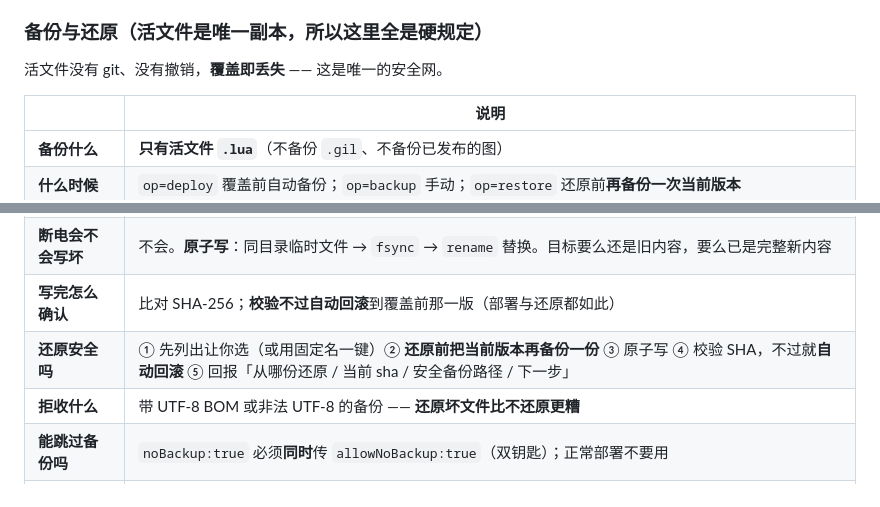
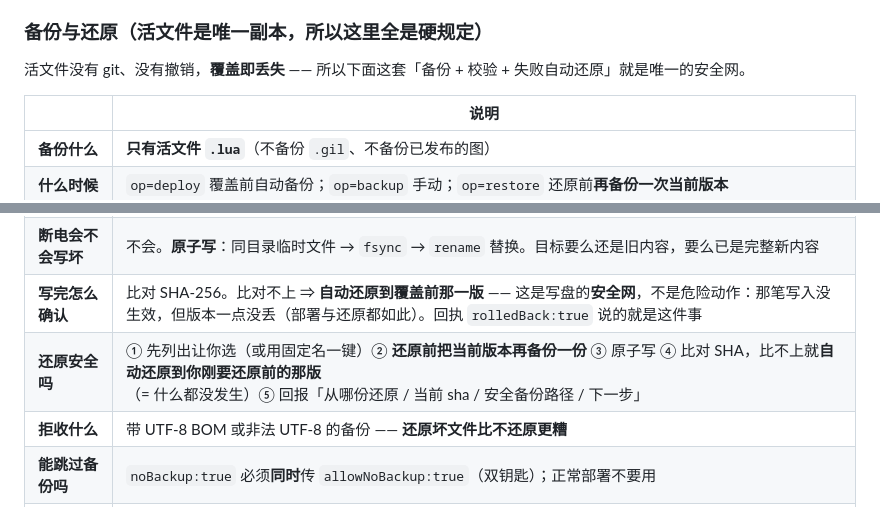
Before and after one commit to LoktLin/dsh-miliastra, a Markdown page: docs/面板与活文件安全.md, 2 parts joined by grey strips. GitHub-like rendering.

Commit message:
docs(面板与活文件安全): 统一口径 —— 「自动回滚」改叫「自动还原」(与回执 rolledBack:true 一致)，并写明它是写盘安全网而非危险动作

```diff
--- a/docs/面板与活文件安全.md
+++ b/docs/面板与活文件安全.md
@@ -117,7 +117,7 @@
 
 ### 备份与还原（活文件是唯一副本，所以这里全是硬规定）
 
-活文件没有 git、没有撤销，**覆盖即丢失** —— 这是唯一的安全网。
+活文件没有 git、没有撤销，**覆盖即丢失** —— 所以下面这套「备份 + 校验 + 失败自动还原」就是唯一的安全网。
 
 | | 说明 |
 |---|---|
@@ -129,8 +129,8 @@
 | **会互相覆盖吗** | 历史那份不会：**同秒撞名自动顺延 `-2 / -3`**。`.bak` 按定义会被下一次覆盖更新 |
 | **备份失败怎么办** | **中止覆盖，活文件零改动** —— 绝不带着「没有备份」去写。（以前是「记一笔错误然后照样覆盖」，已修） |
 | **断电会不会写坏** | 不会。**原子写**：同目录临时文件 → `fsync` → `rename` 替换。目标要么还是旧内容，要么已是完整新内容 |
-| **写完怎么确认** | 比对 SHA-256；**校验不过自动回滚**到覆盖前那一版（部署与还原都如此） |
-| **还原安全吗** | ① 先列出让你选（或用固定名一键）② **还原前把当前版本再备份一份** ③ 原子写 ④ 校验 SHA，不过就**自动回滚** ⑤ 回报「从哪份还原 / 当前 sha / 安全备份路径 / 下一步」 |
+| **写完怎么确认** | 比对 SHA-256。比对不上 ⇒ **自动还原到覆盖前那一版** —— 这是写盘的**安全网**，不是危险动作：那笔写入没生效，但版本一点没丢（部署与还原都如此）。回执 `rolledBack:true` 说的就是这件事 |
+| **还原安全吗** | ① 先列出让你选（或用固定名一键）② **还原前把当前版本再备份一份** ③ 原子写 ④ 比对 SHA，比不上就**自动还原到你刚要还原前的那版**（= 什么都没发生）⑤ 回报「从哪份还原 / 当前 sha / 安全备份路径 / 下一步」 |
 | **拒收什么** | 带 UTF-8 BOM 或非法 UTF-8 的备份 —— **还原坏文件比不还原更糟** |
 | **能跳过备份吗** | `noBackup:true` 必须**同时**传 `allowNoBackup:true`（双钥匙）；正常部署不要用 |
 | **会删旧备份吗** | **不会**。份数 ≥20 或总占用 >5 MB 时只提示，清理由你自己决定 |
```
